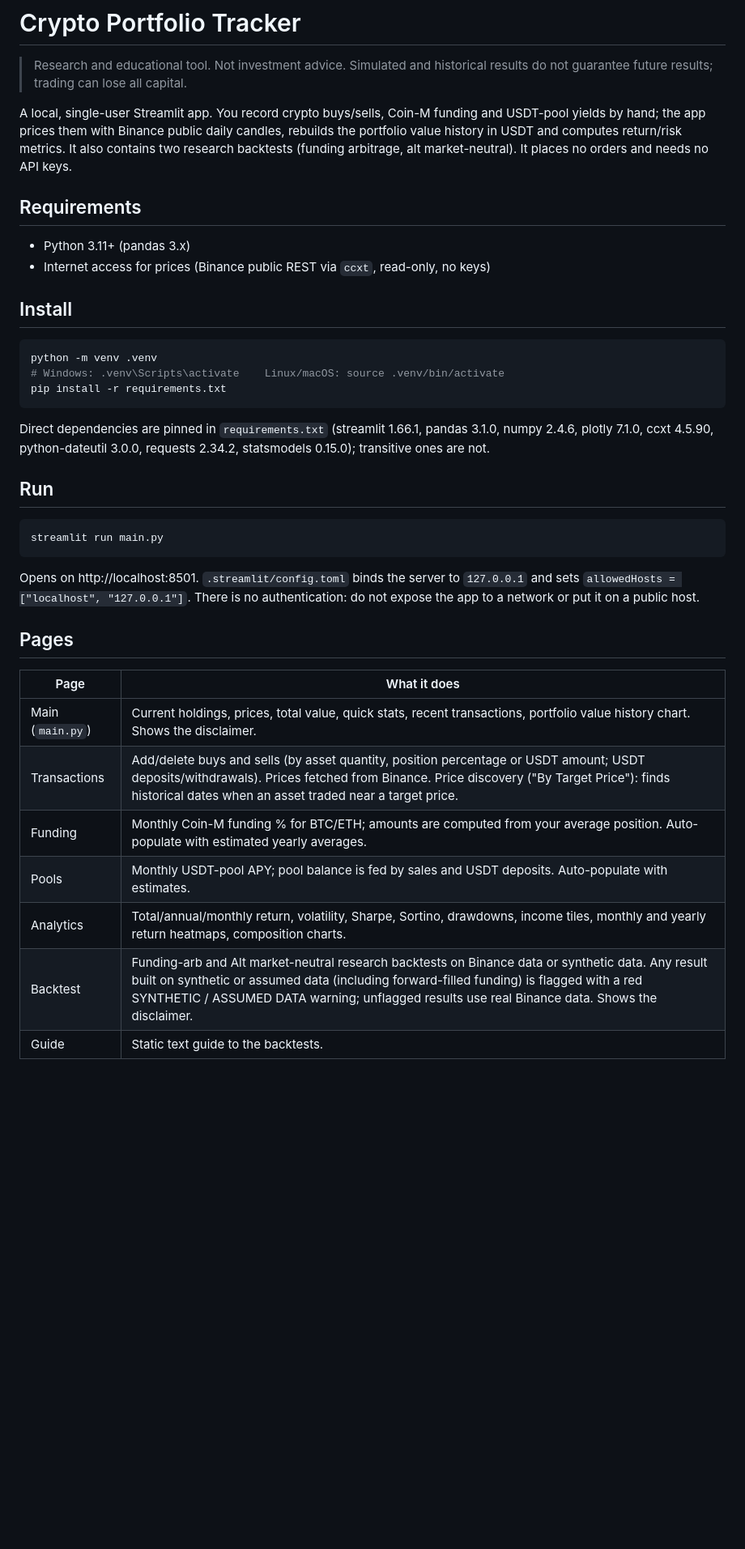
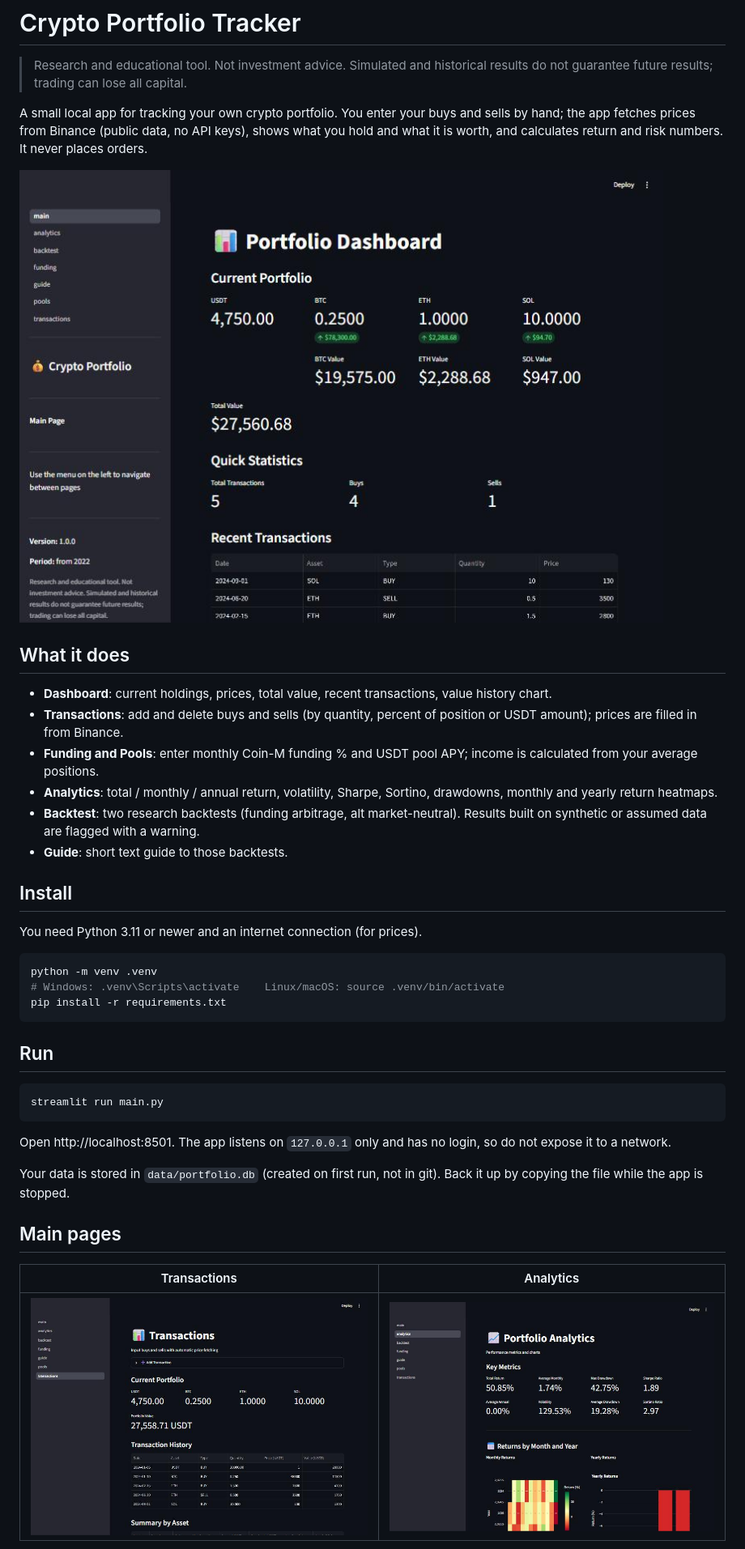
Before and after one commit to imnotkeril/Crypto_Portfolio_Tracker, a Markdown page: README.md, the part around one of its changes. Shown at 81% size. GitHub-like rendering; pictures changed too: docs/img/analytics.jpg (added), docs/img/dashboard.jpg (added), docs/img/transactions.jpg (added); blank space fills up the shorter version.

Commit message:
docs: simplify README, add screenshots
Co-Authored-By: Claude Sonnet 5.5 <noreply@anthropic.com>

````diff
--- a/README.md
+++ b/README.md
@@ -2,14 +2,22 @@
 
 > Research and educational tool. Not investment advice. Simulated and historical results do not guarantee future results; trading can lose all capital.
 
-A local, single-user Streamlit app. You record crypto buys/sells, Coin-M funding and USDT-pool yields by hand; the app prices them with Binance public daily candles, rebuilds the portfolio value history in USDT and computes return/risk metrics. It also contains two research backtests (funding arbitrage, alt market-neutral). It places no orders and needs no API keys.
+A small local app for tracking your own crypto portfolio. You enter your buys and sells by hand; the app fetches prices from Binance (public data, no API keys), shows what you hold and what it is worth, and calculates return and risk numbers. It never places orders.
 
-## Requirements
+![Dashboard](docs/img/dashboard.jpg)
 
-- Python 3.11+ (pandas 3.x)
-- Internet access for prices (Binance public REST via `ccxt`, read-only, no keys)
+## What it does
+
+- **Dashboard**: current holdings, prices, total value, recent transactions, value history chart.
+- **Transactions**: add and delete buys and sells (by quantity, percent of position or USDT amount); prices are filled in from Binance.
+- **Funding and Pools**: enter monthly Coin-M funding % and USDT pool APY; income is calculated from your average positions.
+- **Analytics**: total / monthly / annual return, volatility, Sharpe, Sortino, drawdowns, monthly and yearly return heatmaps.
+- **Backtest**: two research backtests (funding arbitrage, alt market-neutral). Results built on synthetic or assumed data are flagged with a warning.
+- **Guide**: short text guide to those backtests.
 
 ## Install
+
+You need Python 3.11 or newer and an internet connection (for prices).
 
 ```bash
 python -m venv .venv
@@ -17,25 +25,19 @@ python -m venv .venv
 pip install -r requirements.txt
 ```
 
-Direct dependencies are pinned in `requirements.txt` (streamlit 1.66.1, pandas 3.1.0, numpy 2.4.6, plotly 7.1.0, ccxt 4.5.90, python-dateutil 3.0.0, requests 2.34.2, statsmodels 0.15.0); transitive ones are not.
-
 ## Run
 
 ```bash
 streamlit run main.py
 ```
 
-Opens on http://localhost:8501. `.streamlit/config.toml` binds the server to `127.0.0.1` and sets `allowedHosts = ["localhost", "127.0.0.1"]`. There is no authentication: do not expose the app to a network or put it on a public host.
+Open http://localhost:8501. The app listens on `127.0.0.1` only and has no login, so do not expose it to a network.
 
-## Pages
+Your data is stored in `data/portfolio.db` (created on first run, not in git). Back it up by copying the file while the app is stopped.
 
-| Page | What it does |
+## Main pages
+
+| Transactions | Analytics |
 |---|---|
-| Main (`main.py`) | Current holdings, prices, total value, quick stats, recent transactions, portfolio value history chart. Shows the disclaimer. |
-| Transactions | Add/delete buys and sells (by asset quantity, position percentage or USDT amount; USDT deposits/withdrawals). Prices fetched from Binance. Price discovery ("By Target Price"): finds historical dates when an asset traded near a target price. |
-| Funding | Monthly Coin-M funding % for BTC/ETH; amounts are computed from your average position. Auto-populate with estimated yearly averages. |
-| Pools | Monthly USDT-pool APY; pool balance is fed by sales and USDT deposits. Auto-populate with estimates. |
-| Analytics | Total/annual/monthly return, volatility, Sharpe, Sortino, drawdowns, income tiles, monthly and yearly return heatmaps, composition charts. |
-| Backtest | Funding-arb and Alt market-neutral research backtests on Binance data or synthetic data. Any result built on synthetic or assumed data (including forward-filled funding) is flagged with a red SYNTHETIC / ASSUMED DATA warning; unflagged results use real Binance data. Shows the disclaimer. |
-| Guide | Static text guide to the backtests. |
+| ![Transactions](docs/img/transactions.jpg) | ![Analytics](docs/img/analytics.jpg) |
 
````
Also changed, not shown: other parts of README.md (+7 -73 lines), docs/img/backtest.jpg (added).
